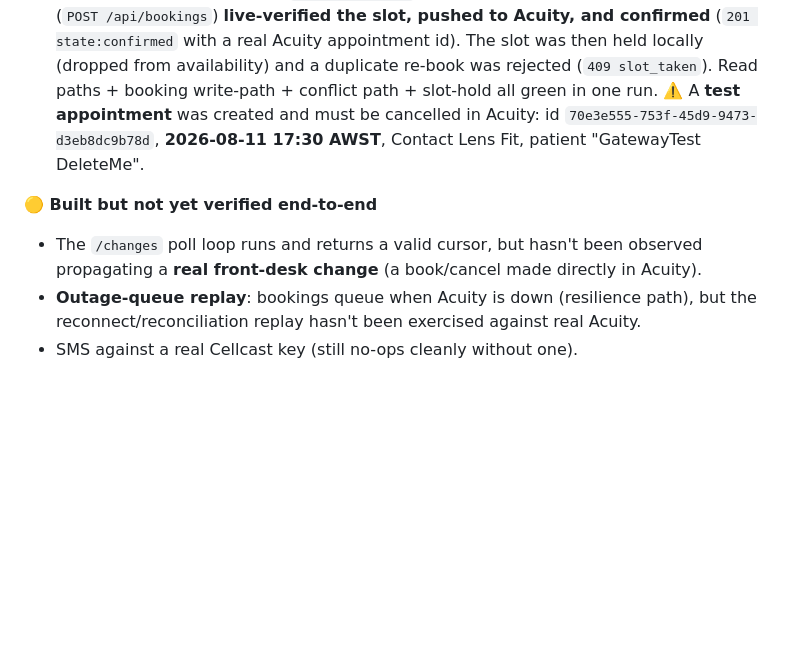
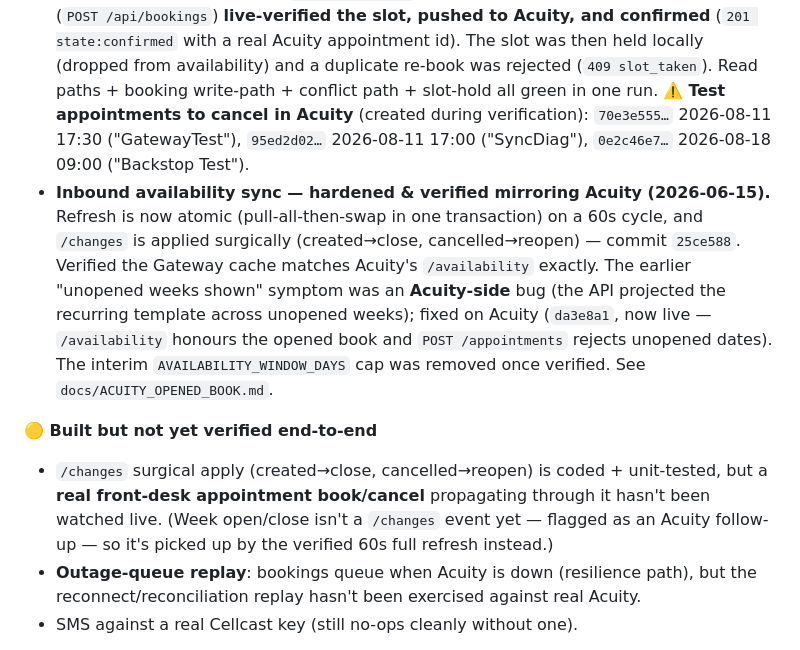
Before and after one commit to eche028-code/Acuity-Gateway, a Markdown page: HANDOFF.md, the part around the change. Rendered like a GitHub page; blank space fills up the shorter version.

Commit message:
Record opened-book resolution + inbound sync verified mirroring Acuity
Acuity da3e8a1 is now live: /availability honours the opened appointment
book (verified - now returns only opened weeks, Gateway mirrors exactly) and
POST /appointments rejects unopened dates. The interim AVAILABILITY_WINDOW_DAYS
cap was removed. Updates HANDOFF status, the open items, and the test-appointment
cancellation list (now 3: 70e3e555, 95ed2d02, 0e2c46e7).

Co-Authored-By: Claude Opus 4.8 (1M context) <noreply@anthropic.com>

```diff
--- a/HANDOFF.md
+++ b/HANDOFF.md
@@ -70,13 +70,24 @@ Patients → iframe portal → Gateway (Express, on Lightsail)
   was then held locally (dropped from availability) and a duplicate re-book was
   rejected (`409 slot_taken`). Read paths + booking write-path + conflict path +
   slot-hold all green in one run.
-  ⚠️ A **test appointment** was created and must be cancelled in Acuity:
-  id `70e3e555-753f-45d9-9473-d3eb8dc9b78d`, **2026-08-11 17:30 AWST**, Contact Lens
-  Fit, patient "GatewayTest DeleteMe".
+  ⚠️ **Test appointments to cancel in Acuity** (created during verification):
+  `70e3e555…` 2026-08-11 17:30 ("GatewayTest"), `95ed2d02…` 2026-08-11 17:00
+  ("SyncDiag"), `0e2c46e7…` 2026-08-18 09:00 ("Backstop Test").
+- **Inbound availability sync — hardened & verified mirroring Acuity (2026-06-15).**
+  Refresh is now atomic (pull-all-then-swap in one transaction) on a 60s cycle, and
+  `/changes` is applied surgically (created→close, cancelled→reopen) — commit
+  `25ce588`. Verified the Gateway cache matches Acuity's `/availability` exactly. The
+  earlier "unopened weeks shown" symptom was an **Acuity-side** bug (the API projected
+  the recurring template across unopened weeks); fixed on Acuity (`da3e8a1`, now live —
+  `/availability` honours the opened book and `POST /appointments` rejects unopened
+  dates). The interim `AVAILABILITY_WINDOW_DAYS` cap was removed once verified. See
+  `docs/ACUITY_OPENED_BOOK.md`.
 
 **🟡 Built but not yet verified end-to-end**
-- The `/changes` poll loop runs and returns a valid cursor, but hasn't been observed
-  propagating a **real front-desk change** (a book/cancel made directly in Acuity).
+- `/changes` surgical apply (created→close, cancelled→reopen) is coded + unit-tested,
+  but a **real front-desk appointment book/cancel** propagating through it hasn't been
+  watched live. (Week open/close isn't a `/changes` event yet — flagged as an Acuity
+  follow-up — so it's picked up by the verified 60s full refresh instead.)
 - **Outage-queue replay**: bookings queue when Acuity is down (resilience path), but
   the reconnect/reconciliation replay hasn't been exercised against real Acuity.
 - SMS against a real Cellcast key (still no-ops cleanly without one).
```
